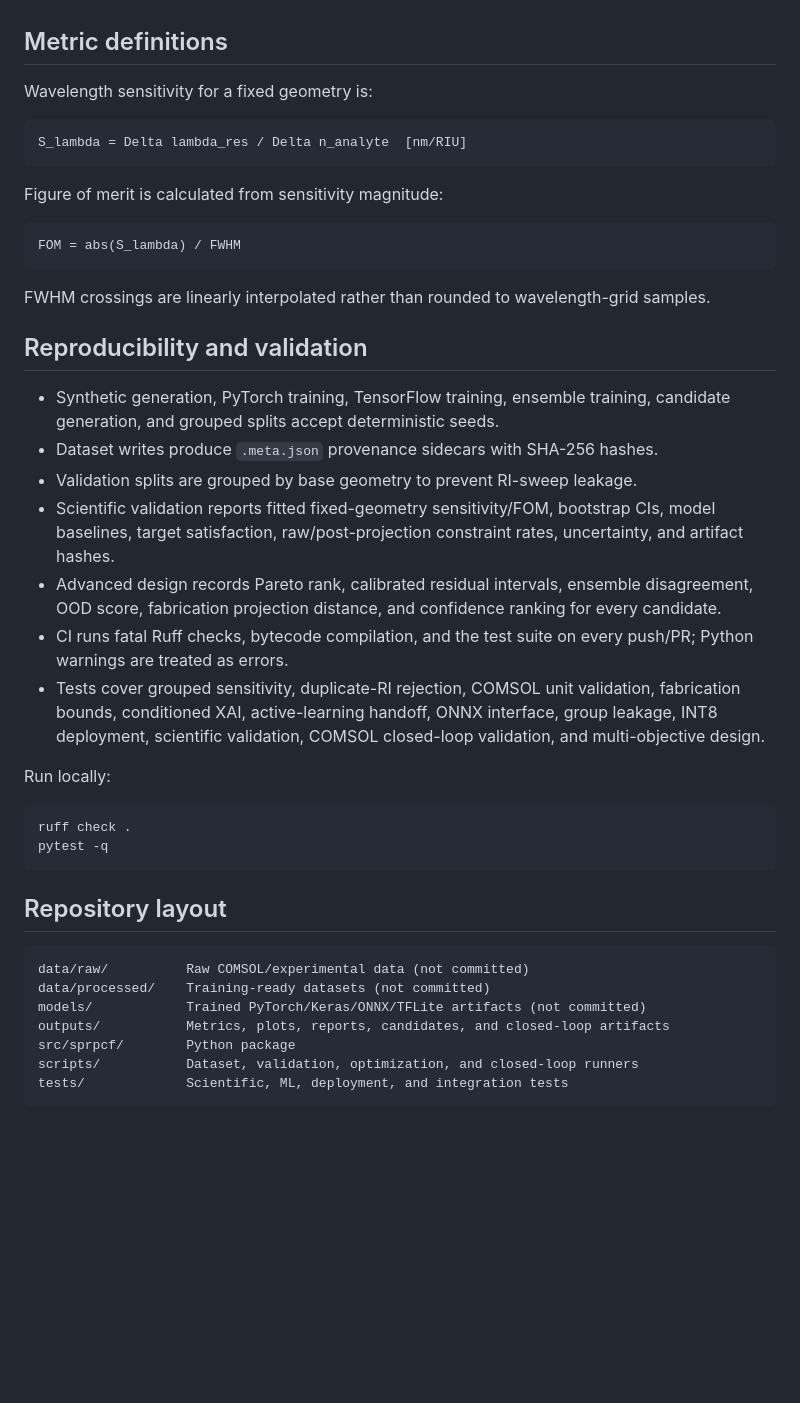
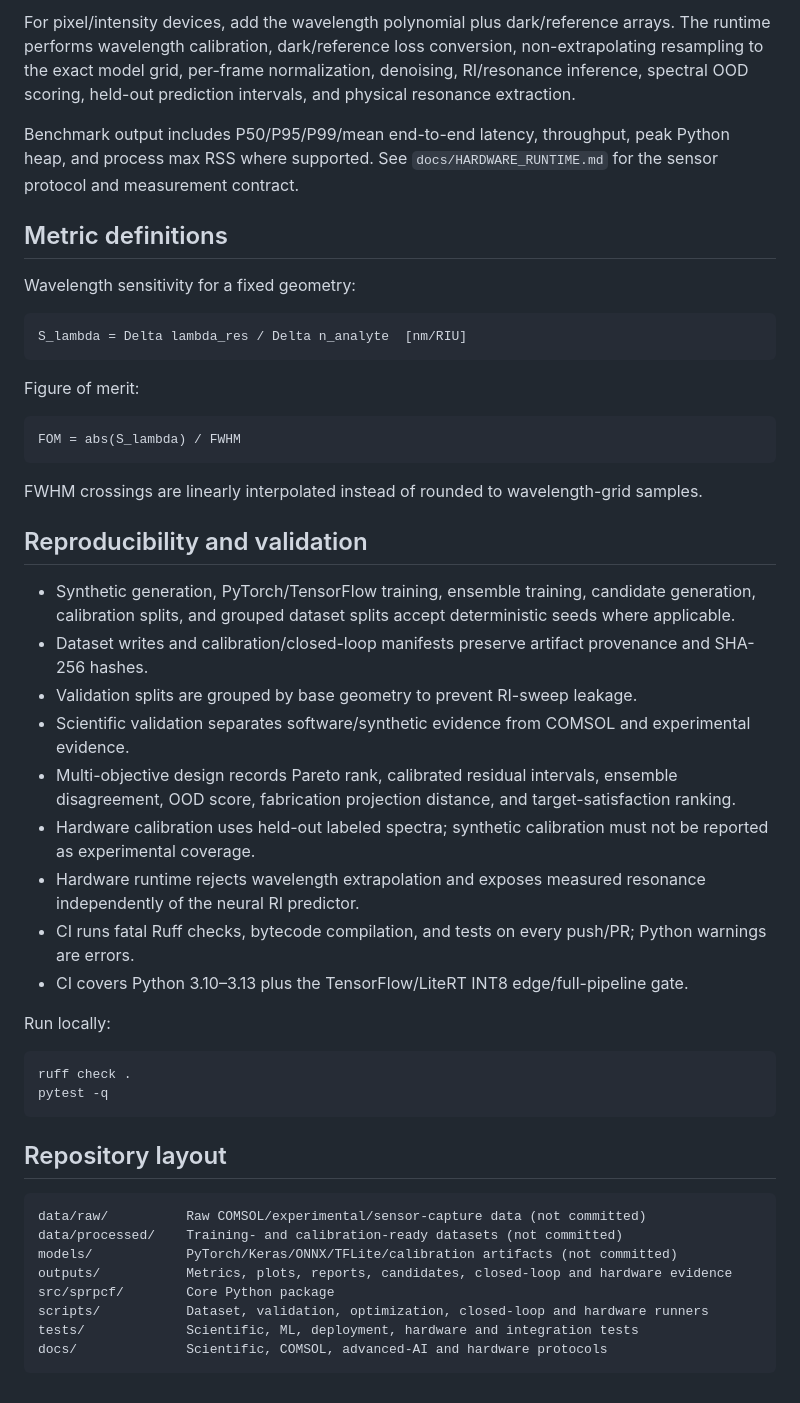
Before and after one commit to smshagor-dev/CyberPhotonics-SPR, a Markdown page: README.md, the part around one of its changes. Rendered like a GitHub page; blank space fills up the shorter version.

````diff
--- a/README.md
+++ b/README.md
@@ -285,29 +325,34 @@ The advanced selector combines held-out conformal residual calibration, optional
+For pixel/intensity devices, add the wavelength polynomial plus dark/reference arrays. The runtime performs wavelength calibration, dark/reference loss conversion, non-extrapolating resampling to the exact model grid, per-frame normalization, denoising, RI/resonance inference, spectral OOD scoring, held-out prediction intervals, and physical resonance extraction.
+
+Benchmark output includes P50/P95/P99/mean end-to-end latency, throughput, peak Python heap, and process max RSS where supported. See `docs/HARDWARE_RUNTIME.md` for the sensor protocol and measurement contract.
 
 ## Metric definitions
 
-Wavelength sensitivity for a fixed geometry is:
+Wavelength sensitivity for a fixed geometry:
 
 ```text
 S_lambda = Delta lambda_res / Delta n_analyte  [nm/RIU]
 ```
 
-Figure of merit is calculated from sensitivity magnitude:
+Figure of merit:
 
 ```text
 FOM = abs(S_lambda) / FWHM
 ```
 
-FWHM crossings are linearly interpolated rather than rounded to wavelength-grid samples.
+FWHM crossings are linearly interpolated instead of rounded to wavelength-grid samples.
 
 ## Reproducibility and validation
 
-- Synthetic generation, PyTorch training, TensorFlow training, ensemble training, candidate generation, and grouped splits accept deterministic seeds.
-- Dataset writes produce `.meta.json` provenance sidecars with SHA-256 hashes.
+- Synthetic generation, PyTorch/TensorFlow training, ensemble training, candidate generation, calibration splits, and grouped dataset splits accept deterministic seeds where applicable.
+- Dataset writes and calibration/closed-loop manifests preserve artifact provenance and SHA-256 hashes.
 - Validation splits are grouped by base geometry to prevent RI-sweep leakage.
-- Scientific validation reports fitted fixed-geometry sensitivity/FOM, bootstrap CIs, model baselines, target satisfaction, raw/post-projection constraint rates, uncertainty, and artifact hashes.
-- Advanced design records Pareto rank, calibrated residual intervals, ensemble disagreement, OOD score, fabrication projection distance, and confidence ranking for every candidate.
-- CI runs fatal Ruff checks, bytecode compilation, and the test suite on every push/PR; Python warnings are treated as errors.
-- Tests cover grouped sensitivity, duplicate-RI rejection, COMSOL unit validation, fabrication bounds, conditioned XAI, active-learning handoff, ONNX interface, group leakage, INT8 deployment, scientific validation, COMSOL closed-loop validation, and multi-objective design.
+- Scientific validation separates software/synthetic evidence from COMSOL and experimental evidence.
+- Multi-objective design records Pareto rank, calibrated residual intervals, ensemble disagreement, OOD score, fabrication projection distance, and target-satisfaction ranking.
+- Hardware calibration uses held-out labeled spectra; synthetic calibration must not be reported as experimental coverage.
+- Hardware runtime rejects wavelength extrapolation and exposes measured resonance independently of the neural RI predictor.
+- CI runs fatal Ruff checks, bytecode compilation, and tests on every push/PR; Python warnings are errors.
+- CI covers Python 3.10–3.13 plus the TensorFlow/LiteRT INT8 edge/full-pipeline gate.
 
 Run locally:
 
@@ -319,11 +364,12 @@ pytest -q
 ## Repository layout
 
 ```text
-data/raw/          Raw COMSOL/experimental data (not committed)
-data/processed/    Training-ready datasets (not committed)
-models/            Trained PyTorch/Keras/ONNX/TFLite artifacts (not committed)
-outputs/           Metrics, plots, reports, candidates, and closed-loop artifacts
-src/sprpcf/        Python package
-scripts/           Dataset, validation, optimization, and closed-loop runners
-tests/             Scientific, ML, deployment, and integration tests
+data/raw/          Raw COMSOL/experimental/sensor-capture data (not committed)
+data/processed/    Training- and calibration-ready datasets (not committed)
+models/            PyTorch/Keras/ONNX/TFLite/calibration artifacts (not committed)
+outputs/           Metrics, plots, reports, candidates, closed-loop and hardware evidence
+src/sprpcf/        Core Python package
+scripts/           Dataset, validation, optimization, closed-loop and hardware runners
+tests/             Scientific, ML, deployment, hardware and integration tests
+docs/              Scientific, COMSOL, advanced-AI and hardware protocols
 ```
````
Also changed, not shown: other parts of README.md (+87 -47 lines).
